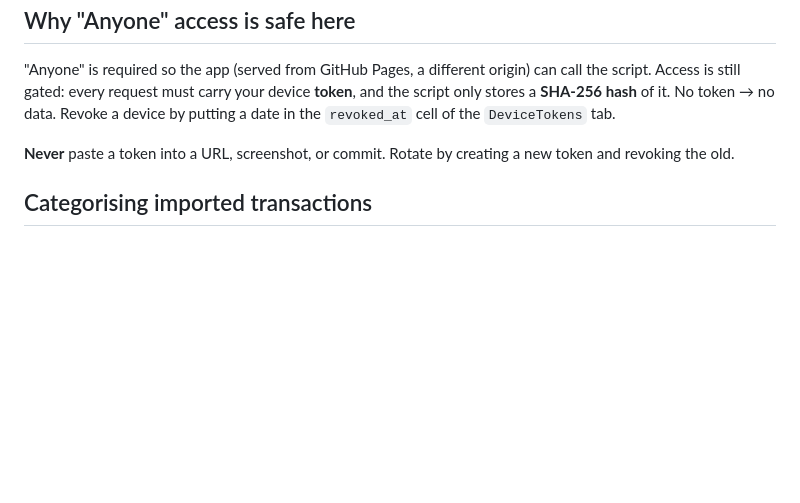
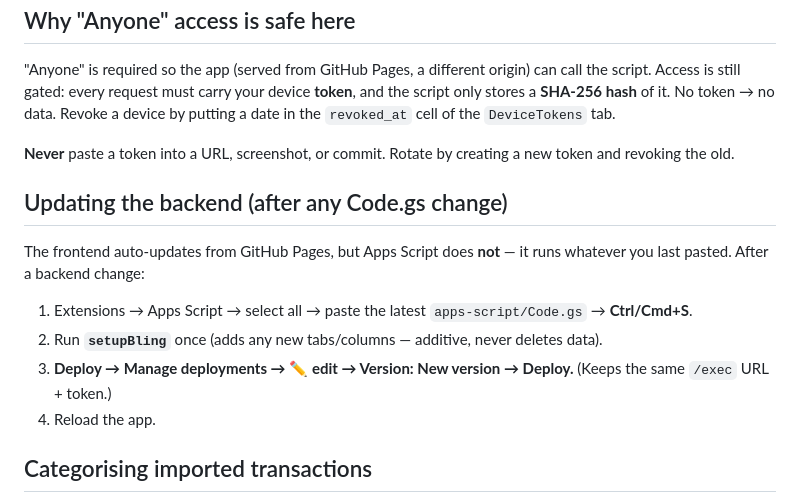
Before and after one commit to iMeAbhi/Bling, a Markdown page: backend/README.md, the part around the change. Drawn GitHub-style; blank space fills up the shorter version.

Commit message:
docs: add "Updating the backend" steps to backend README
Co-Authored-By: Claude Opus 4.8 <noreply@anthropic.com>

```diff
--- a/backend/README.md
+++ b/backend/README.md
@@ -28,6 +28,15 @@ Both flows stage transactions the app shows for review; nothing silently corrupt
 
 **Never** paste a token into a URL, screenshot, or commit. Rotate by creating a new token and revoking the old.
 
+## Updating the backend (after any Code.gs change)
+
+The frontend auto-updates from GitHub Pages, but Apps Script does **not** — it runs whatever you last pasted. After a backend change:
+
+1. Extensions → Apps Script → select all → paste the latest `apps-script/Code.gs` → **Ctrl/Cmd+S**.
+2. Run **`setupBling`** once (adds any new tabs/columns — additive, never deletes data).
+3. **Deploy → Manage deployments → ✏️ edit → Version: New version → Deploy.** (Keeps the same `/exec` URL + token.)
+4. Reload the app.
+
 ## Categorising imported transactions
 
 Bank imports have raw UPI narration, not clean categories — so budgets read ₹0 until transactions are categorised. The `CategoryRules` tab maps keywords → a category (e.g. `zomato,swiggy → Eating out`), seeded with sensible India defaults. Edit it to fit your merchants. Rules apply automatically when the app reads your data (so budgets/patterns light up), and **Bling → Auto-categorise transactions** writes the categories permanently onto any still-uncategorised rows.
```
